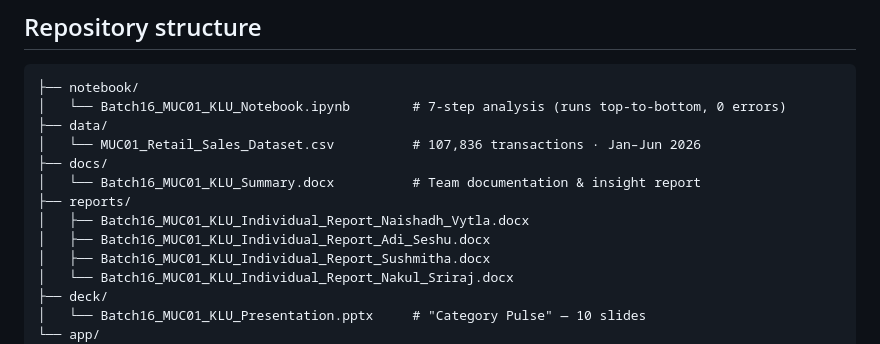
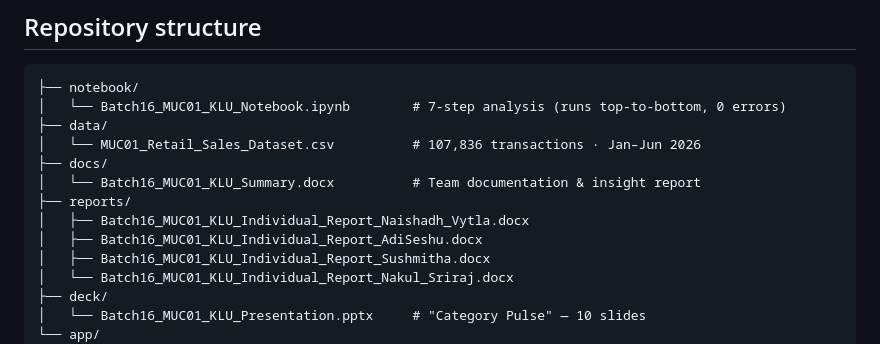
Before and after one commit to naishadhvytla/MCU01_Batch16_Calibo_KLU_Path2, a Markdown page: README.md, the part around the change. Rendered like a GitHub page.

```diff
--- a/README.md
+++ b/README.md
@@ -45,7 +45,7 @@ A fourth, negative finding matters just as much: **there is no dead SKU.** Withi
 │   └── Batch16_MUC01_KLU_Summary.docx          # Team documentation & insight report
 ├── reports/
 │   ├── Batch16_MUC01_KLU_Individual_Report_Naishadh_Vytla.docx
-│   ├── Batch16_MUC01_KLU_Individual_Report_Adi_Seshu.docx
+│   ├── Batch16_MUC01_KLU_Individual_Report_AdiSeshu.docx
 │   ├── Batch16_MUC01_KLU_Individual_Report_Sushmitha.docx
 │   └── Batch16_MUC01_KLU_Individual_Report_Nakul_Sriraj.docx
 ├── deck/
```
